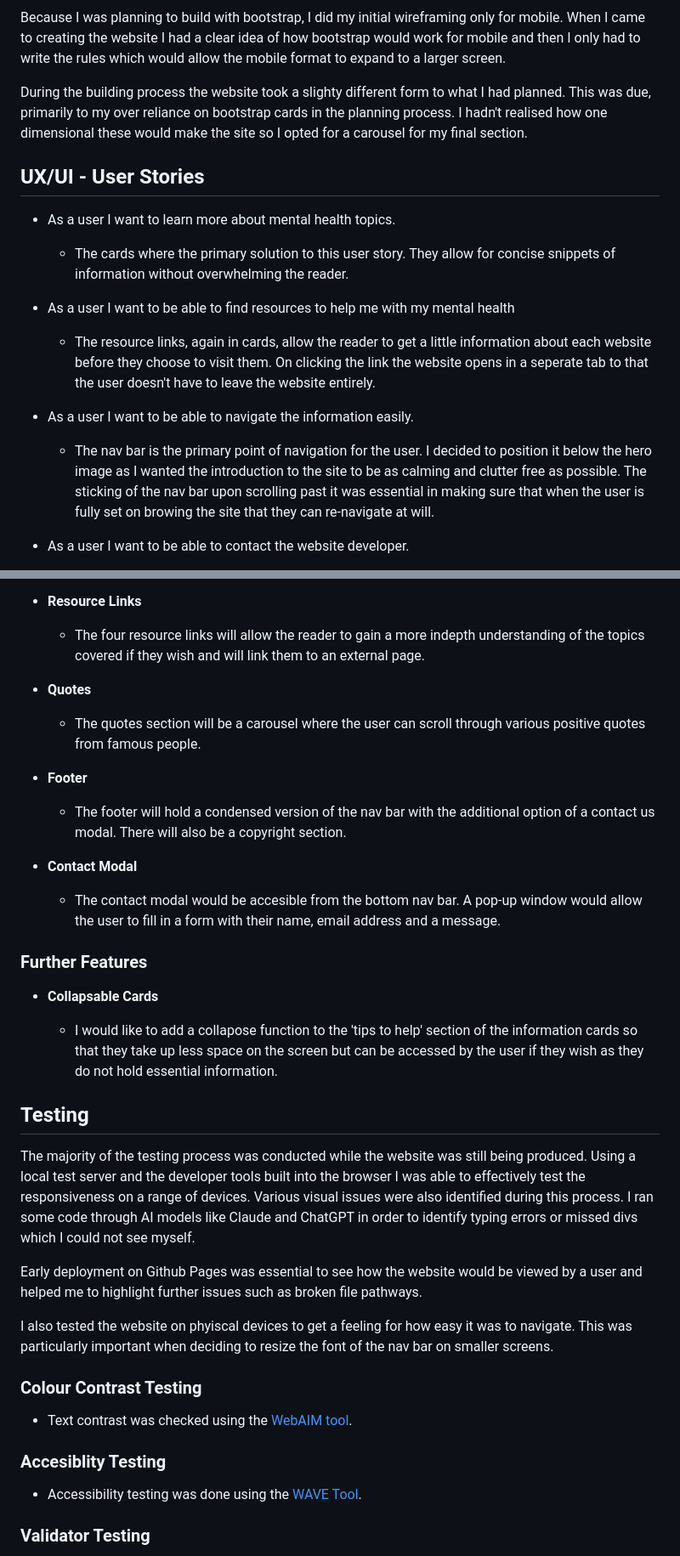
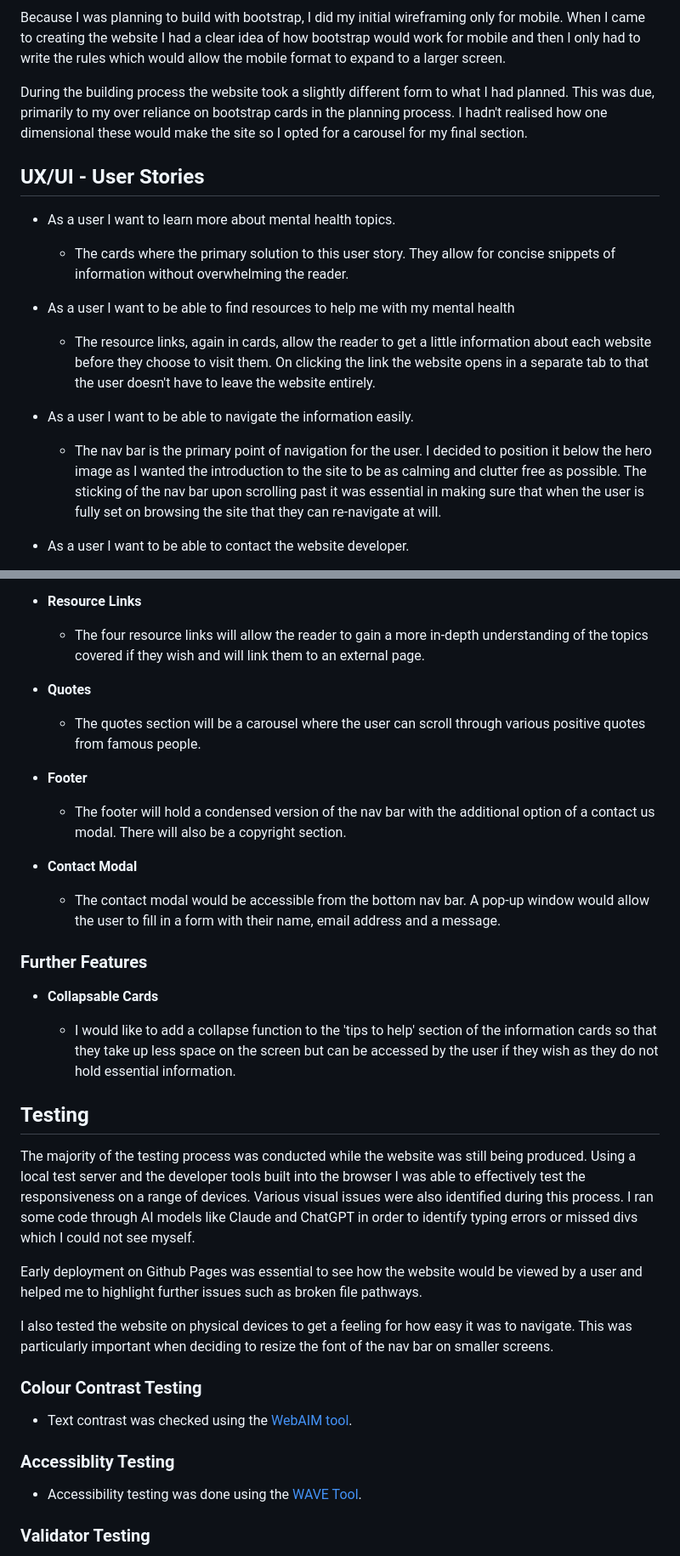
Before and after one commit to Code-Dearman/mental-health-project, a Markdown page: README.md, 2 parts joined by grey strips. Shown at 85% size. Rendered like a GitHub page.

Commit message:
spell check readme

```diff
--- a/README.md
+++ b/README.md
@@ -20,17 +20,17 @@ I chose a simple, easy to read font from GoogleFonts. I relied on the clear char
 
 Because I was planning to build with bootstrap, I did my initial wireframing only for mobile. When I came to creating the website I had a clear idea of how bootstrap would work for mobile and then I only had to write the rules which would allow the mobile format to expand to a larger screen.
 
-During the building process the website took a slighty different form to what I had planned. This was due, primarily to my over reliance on bootstrap cards in the planning process. I hadn't realised how one dimensional these would make the site so I opted for a carousel for my final section.
+During the building process the website took a slightly different form to what I had planned. This was due, primarily to my over reliance on bootstrap cards in the planning process. I hadn't realised how one dimensional these would make the site so I opted for a carousel for my final section.
 
 ## UX/UI - User Stories
 - As a user I want to learn more about mental health topics.
   - The cards where the primary solution to this user story. They allow for concise snippets of information without overwhelming the reader.
 
 - As a user I want to be able to find resources to help me with my mental health
-  - The resource links, again in cards, allow the reader to get a little information about each website before they choose to visit them. On clicking the link the website opens in a seperate tab to that the user doesn't have to leave the website entirely.
+  - The resource links, again in cards, allow the reader to get a little information about each website before they choose to visit them. On clicking the link the website opens in a separate tab to that the user doesn't have to leave the website entirely.
 
 - As a user I want to be able to navigate the information easily.
-  - The nav bar is the primary point of navigation for the user. I decided to position it below the hero image as I wanted the introduction to the site to be as calming and clutter free as possible. The sticking of the nav bar upon scrolling past it was    essential in making sure that when the user is fully set on browing the site that they can re-navigate at will.
+  - The nav bar is the primary point of navigation for the user. I decided to position it below the hero image as I wanted the introduction to the site to be as calming and clutter free as possible. The sticking of the nav bar upon scrolling past it was    essential in making sure that when the user is fully set on browsing the site that they can re-navigate at will.
 
 - As a user I want to be able to contact the website developer.
   - I wanted to ensure that the user had seen the extent of the site before leaving any feedback as scrolling through the content may answer any questions that they may have. For this reason I only included the 'contact us' section in the footer nav bar.
@@ -58,7 +58,7 @@ During the building process the website took a slighty different form to what I
 
 - __Resource Links__
 
-  - The four resource links will allow the reader to gain a more indepth understanding of the topics covered if they wish and will link them to an external page.
+  - The four resource links will allow the reader to gain a more in-depth understanding of the topics covered if they wish and will link them to an external page.
 
 - __Quotes__
 
@@ -70,13 +70,13 @@ During the building process the website took a slighty different form to what I
 
 - __Contact Modal__
 
-  - The contact modal would be accesible from the bottom nav bar. A pop-up window would allow the user to fill in a form with their name, email address and a message.
+  - The contact modal would be accessible from the bottom nav bar. A pop-up window would allow the user to fill in a form with their name, email address and a message.
 
 ### Further Features
 
 - __Collapsable Cards__
 
-  - I would like to add a collapose function to the 'tips to help' section of the information cards so that they take up less space on the screen but can be accessed by the user if they wish as they do not hold essential information.
+  - I would like to add a collapse function to the 'tips to help' section of the information cards so that they take up less space on the screen but can be accessed by the user if they wish as they do not hold essential information.
 
 ## Testing
 
@@ -84,12 +84,12 @@ The majority of the testing process was conducted while the website was still be
 
 Early deployment on Github Pages was essential to see how the website would be viewed by a user and helped me to highlight further issues such as broken file pathways.
 
-I also tested the website on phyiscal devices to get a feeling for how easy it was to navigate. This was particularly important when deciding to resize the font of the nav bar on smaller screens.
+I also tested the website on physical devices to get a feeling for how easy it was to navigate. This was particularly important when deciding to resize the font of the nav bar on smaller screens.
 
 ### Colour Contrast Testing
 - Text contrast was checked using the [WebAIM tool](https://webaim.org/resources/contrastchecker/).
 
-### Accesiblity Testing
+### Accessiblity Testing
 - Accessibility testing was done using the [WAVE Tool](https://wave.webaim.org/).
 
 ### Validator Testing
```
Also changed, not shown: other parts of README.md (+3 -3 lines).
